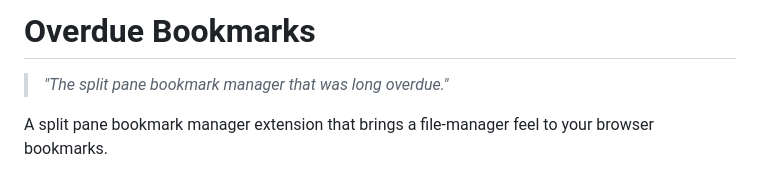
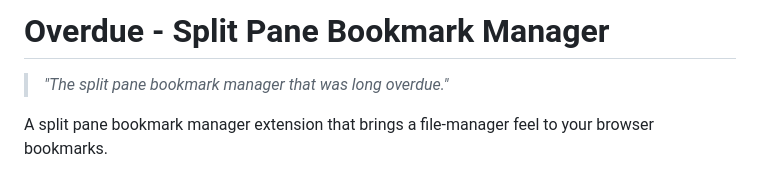
Before and after one commit to overduebookmarks/overdue, a Markdown page: README.md, the part around the change. Rendered like a GitHub page.

```diff
--- a/README.md
+++ b/README.md
@@ -1,4 +1,4 @@
-# Overdue Bookmarks
+# Overdue - Split Pane Bookmark Manager
 
 
 > *"The split pane bookmark manager that was long overdue."*
```
